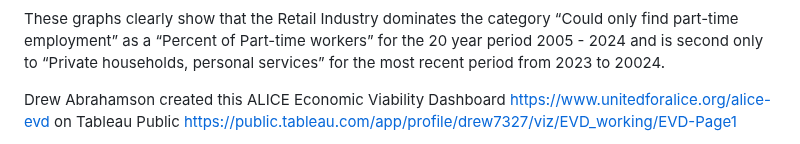
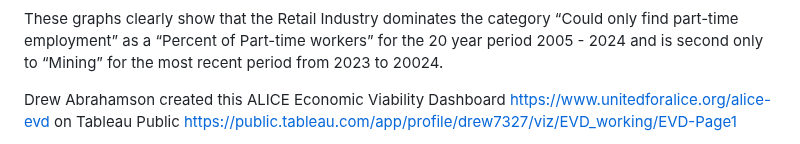
Before and after one commit to allennrbc/Software-Tools-Spring-2024, a Markdown page: README.md, the part around the change. Rendered like a GitHub page.

Commit message:
Update README.md
small correction - retail is second to Mining

```diff
--- a/README.md
+++ b/README.md
@@ -46,7 +46,7 @@ Using this framework, we found that the Retail Industry was a national leader in
 These graphs clearly show that the Retail Industry dominates the
 category “Could only find part-time employment” as a “Percent of
 Part-time workers” for the 20 year period 2005 - 2024 and is second only to
-“Private households, personal services” for the most recent period
+“Mining” for the most recent period
 from 2023 to 20024.
 
 Drew Abrahamson created this ALICE Economic Viability Dashboard
```
